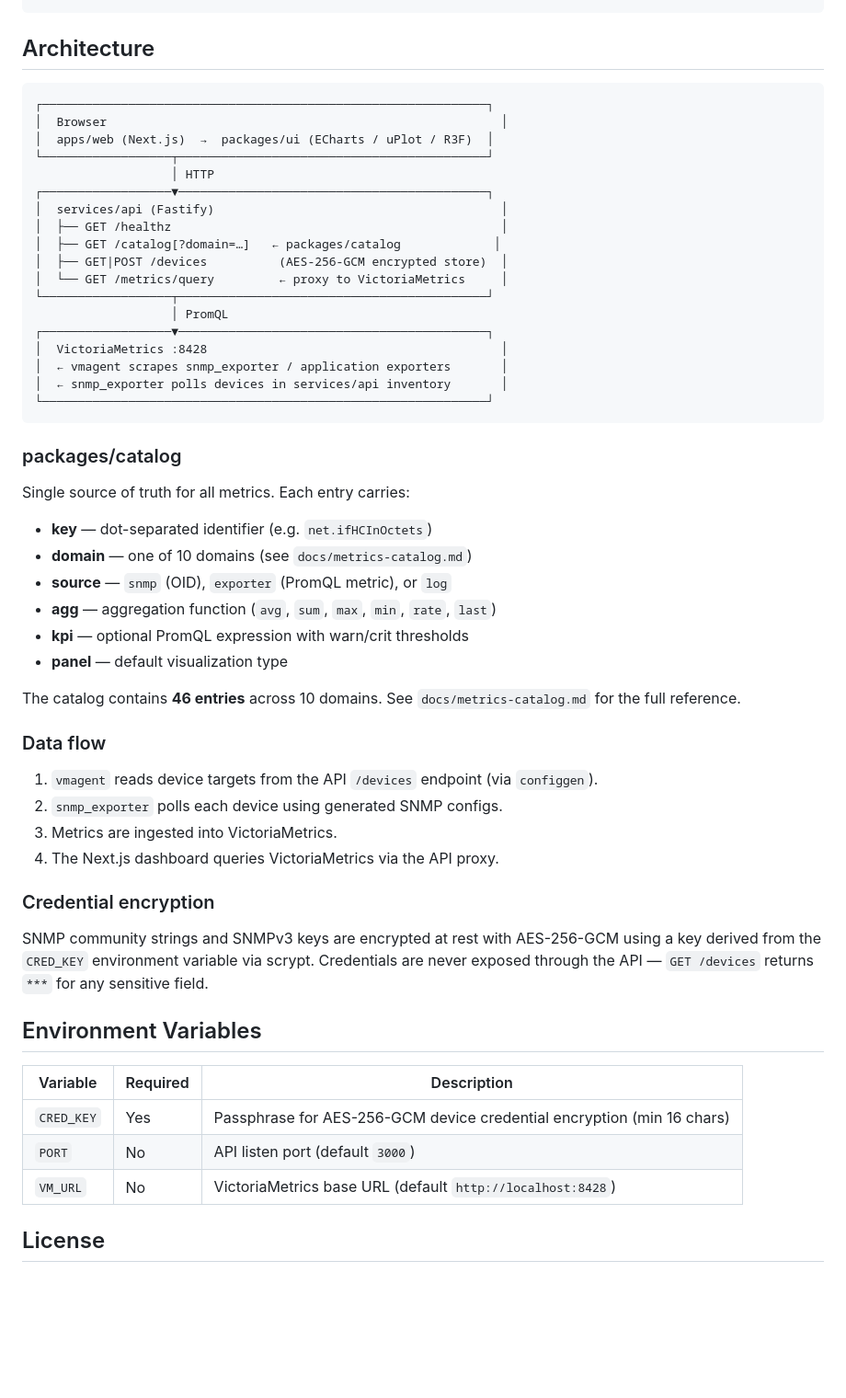
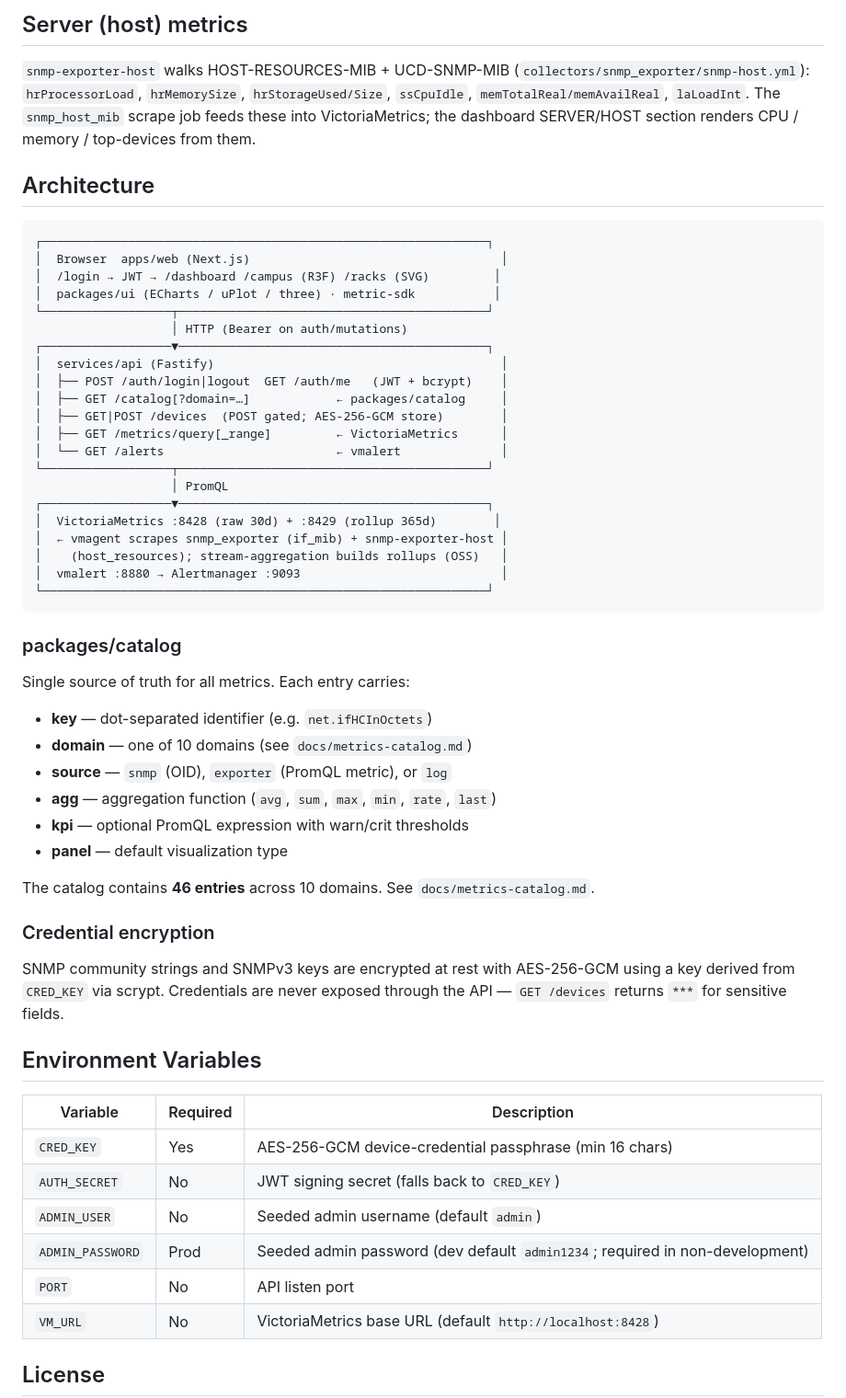
Before and after one commit to nimej99/jemon, a Markdown page: README.md, the part around one of its changes. Shown at 92% size. Rendered like a GitHub page; blank space fills up the shorter version.

````diff
--- a/README.md
+++ b/README.md
@@ -88,24 +140,34 @@ pnpm run test:e2e
+## Server (host) metrics
+
+`snmp-exporter-host` walks HOST-RESOURCES-MIB + UCD-SNMP-MIB
+(`collectors/snmp_exporter/snmp-host.yml`): `hrProcessorLoad`, `hrMemorySize`,
+`hrStorageUsed/Size`, `ssCpuIdle`, `memTotalReal/memAvailReal`, `laLoadInt`.
+The `snmp_host_mib` scrape job feeds these into VictoriaMetrics; the dashboard
+SERVER/HOST section renders CPU / memory / top-devices from them.
 
 ## Architecture
 
 ```
 ┌──────────────────────────────────────────────────────────────┐
-│  Browser                                                       │
-│  apps/web (Next.js)  →  packages/ui (ECharts / uPlot / R3F)  │
+│  Browser  apps/web (Next.js)                                   │
+│  /login → JWT → /dashboard /campus (R3F) /racks (SVG)         │
+│  packages/ui (ECharts / uPlot / three) · metric-sdk           │
 └──────────────────┬───────────────────────────────────────────┘
-                   │ HTTP
+                   │ HTTP (Bearer on auth/mutations)
 ┌──────────────────▼───────────────────────────────────────────┐
 │  services/api (Fastify)                                        │
-│  ├── GET /healthz                                              │
-│  ├── GET /catalog[?domain=…]   ← packages/catalog             │
-│  ├── GET|POST /devices          (AES-256-GCM encrypted store)  │
-│  └── GET /metrics/query         ← proxy to VictoriaMetrics     │
+│  ├── POST /auth/login|logout  GET /auth/me   (JWT + bcrypt)    │
+│  ├── GET /catalog[?domain=…]            ← packages/catalog     │
+│  ├── GET|POST /devices  (POST gated; AES-256-GCM store)        │
+│  ├── GET /metrics/query[_range]         ← VictoriaMetrics      │
+│  └── GET /alerts                        ← vmalert              │
 └──────────────────┬───────────────────────────────────────────┘
                    │ PromQL
 ┌──────────────────▼───────────────────────────────────────────┐
-│  VictoriaMetrics :8428                                         │
-│  ← vmagent scrapes snmp_exporter / application exporters       │
-│  ← snmp_exporter polls devices in services/api inventory       │
+│  VictoriaMetrics :8428 (raw 30d) + :8429 (rollup 365d)        │
+│  ← vmagent scrapes snmp_exporter (if_mib) + snmp-exporter-host │
+│    (host_resources); stream-aggregation builds rollups (OSS)   │
+│  vmalert :8880 → Alertmanager :9093                            │
 └──────────────────────────────────────────────────────────────┘
 ```
 
@@ -120,28 +182,23 @@ Single source of truth for all metrics. Each entry carries:
 - **kpi** — optional PromQL expression with warn/crit thresholds
 - **panel** — default visualization type
 
-The catalog contains **46 entries** across 10 domains. See `docs/metrics-catalog.md` for the full reference.
-
-### Data flow
-
-1. `vmagent` reads device targets from the API `/devices` endpoint (via `configgen`).
-2. `snmp_exporter` polls each device using generated SNMP configs.
-3. Metrics are ingested into VictoriaMetrics.
-4. The Next.js dashboard queries VictoriaMetrics via the API proxy.
+The catalog contains **46 entries** across 10 domains. See `docs/metrics-catalog.md`.
 
 ### Credential encryption
 
 SNMP community strings and SNMPv3 keys are encrypted at rest with AES-256-GCM
-using a key derived from the `CRED_KEY` environment variable via scrypt.
-Credentials are never exposed through the API — `GET /devices` returns `***`
-for any sensitive field.
+using a key derived from `CRED_KEY` via scrypt. Credentials are never exposed
+through the API — `GET /devices` returns `***` for sensitive fields.
 
 ## Environment Variables
 
 | Variable | Required | Description |
 |---|---|---|
-| `CRED_KEY` | Yes | Passphrase for AES-256-GCM device credential encryption (min 16 chars) |
-| `PORT` | No | API listen port (default `3000`) |
+| `CRED_KEY` | Yes | AES-256-GCM device-credential passphrase (min 16 chars) |
+| `AUTH_SECRET` | No | JWT signing secret (falls back to `CRED_KEY`) |
+| `ADMIN_USER` | No | Seeded admin username (default `admin`) |
+| `ADMIN_PASSWORD` | Prod | Seeded admin password (dev default `admin1234`; required in non-development) |
+| `PORT` | No | API listen port |
 | `VM_URL` | No | VictoriaMetrics base URL (default `http://localhost:8428`) |
 
 ## License
````
Also changed, not shown: other parts of README.md (+75 -23 lines).
